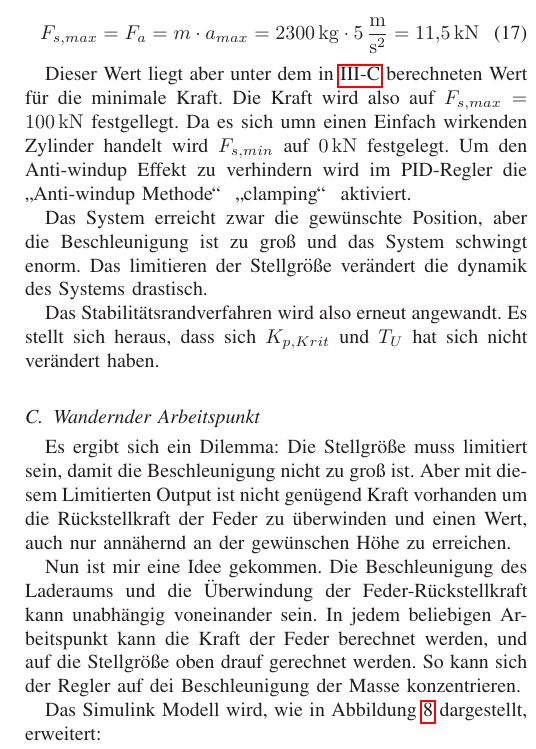
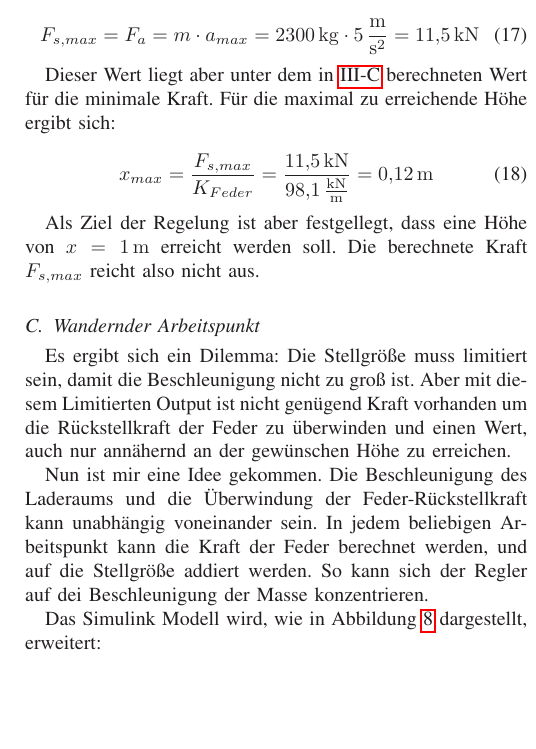
Before and after one commit to walkerdustin/Regelungstechnik2_DaempfungLKW, a LaTeX paper (Latex/Regelungstechnik2_Projekt_Mechanische_Translation.tex, which reads Latex/inhalt.tex): part of one column of page 6 of 7, cut so that both start at the same text, the shorter picture padded with empty space. Compiled offline with pdfLaTeX; the source files are stored in an older character set and shown here as Unicode.

Commit message:
rewriting of a Paragraph

```diff
--- a/Latex/inhalt.tex
+++ b/Latex/inhalt.tex
@@ -367,19 +367,14 @@ Um die Beschleunigung zu limitieren soll die Kraft $F_{s}$ so begrenzt werden, d
 \end{equation}
 
 Dieser Wert liegt aber unter dem in \ref{subSec:Interpraetation} berechneten Wert für die minimale Kraft.
-Die Kraft wird also auf $F_{s, max} = \SI{100}{kN}$ festgellegt.
-Da es sich umn einen Einfach wirkenden Zylinder handelt wird $F_{s, min}$ auf $\SI{0}{kN} $ festgelegt.
-Um den Anti-windup Effekt zu verhindern wird im PID-Regler die \glqq Anti-windup Methode\grqq ~ \glqq clamping\grqq ~ aktiviert.
+Für die maximal zu erreichende Höhe ergibt sich:
 
+\begin{equation}
+	x_{max} =  \frac{F_{s, max}}{K_{Feder}} = \frac{\SI{11,5}{kN}}{\SI{98,1}{\frac{kN}{m}}} = \SI{0,12}{m}
+\end{equation}
 
-Das System erreicht zwar die gewünschte Position, aber die
-Beschleunigung ist zu groß und das System schwingt enorm. Das limitieren der Stellgröße verändert die dynamik des Systems drastisch.
-
-
-Das Stabilitätsrandverfahren wird also erneut angewandt.
-Es stellt sich heraus, dass sich  $K_{p, Krit}$ und $T_{U}$ hat sich nicht verändert haben.
-
-
+Als Ziel der Regelung ist aber festgellegt, dass eine Höhe von $x = \SI{1}{m}$ erreicht werden soll. Die berechnete Kraft
+$F_{s, max}$ reicht also nicht aus.
 
 
 \subsection{Wandernder Arbeitspunkt}
@@ -390,7 +385,7 @@ auch nur annähernd an der gewünschen Höhe zu erreichen.
 
 Nun ist mir eine Idee gekommen.
 Die Beschleunigung des Laderaums und die Überwindung der Feder-Rückstellkraft kann unabhängig voneinander sein.
-In jedem beliebigen Arbeitspunkt kann die Kraft der Feder berechnet werden, und auf die Stellgröße oben drauf gerechnet werden.
+In jedem beliebigen Arbeitspunkt kann die Kraft der Feder berechnet werden, und auf die Stellgröße addiert werden.
 So kann sich der Regler auf dei Beschleunigung der Masse konzentrieren.
 
 Das Simulink Modell wird, wie in Abbildung \ref{wandernderArbeitspunkt} dargestellt, erweitert:
```
Also changed, not shown: Latex/Regelungstechnik2_Projekt_Mechanische_Translation.tex (+1 -1 lines), Latex/Regelungstechnik2_Projekt_Mechanische_Translation.pdf.
